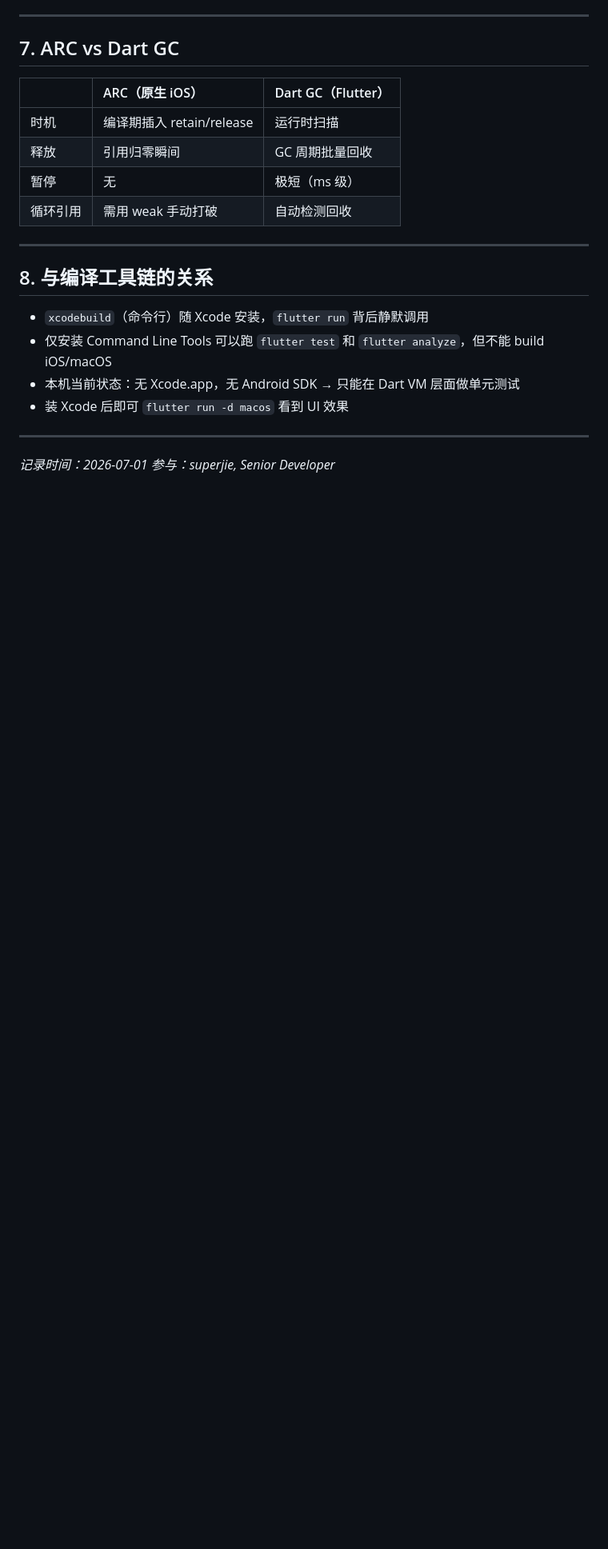
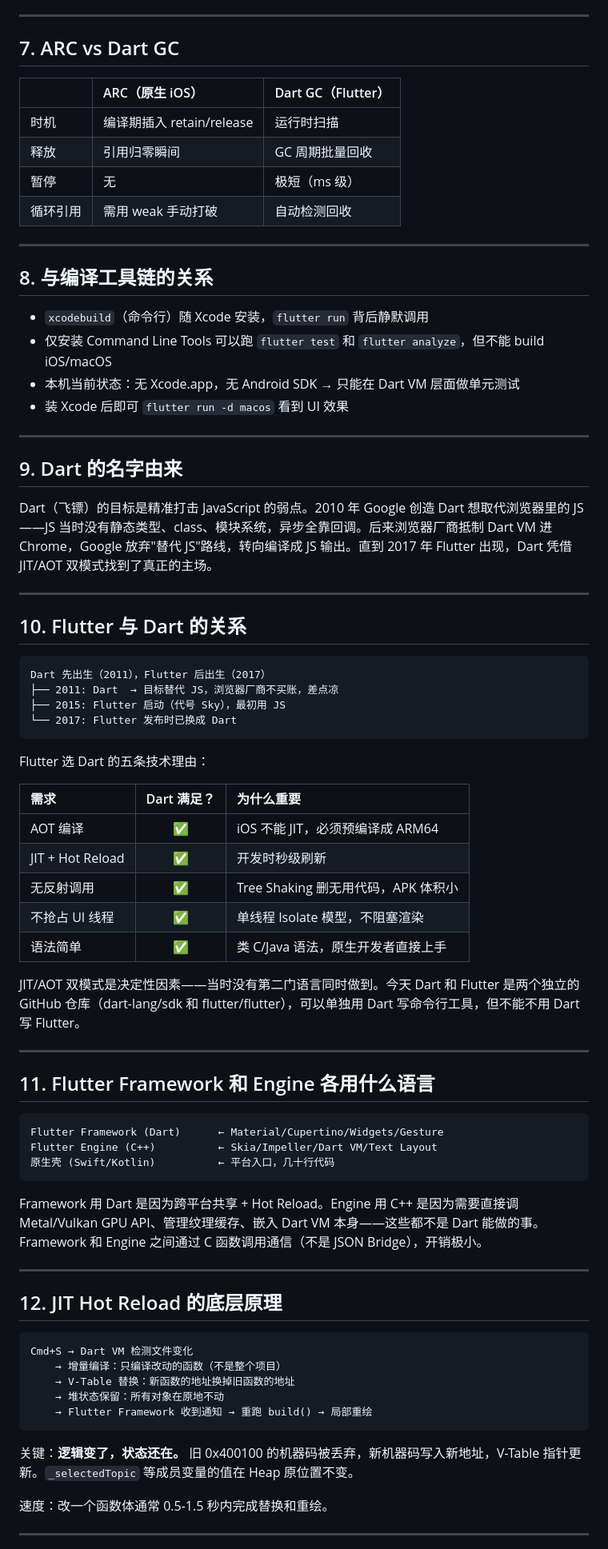
Before and after one commit to SuperJieLab/zhixing-ai, a Markdown page: notes/2026-07-01-flutter-cross-platform-architecture.md, the part around one of its changes. Shown at 80% size. GitHub-like rendering; blank space fills up the shorter version.

Commit message:
docs: supplement notes with Dart naming, Flutter-Dart relation, Hot Reload internals

````diff
--- a/notes/2026-07-01-flutter-cross-platform-architecture.md
+++ b/notes/2026-07-01-flutter-cross-platform-architecture.md
@@ -129,4 +129,60 @@ main.o 内部: 0x0000 → 链接后: 0x400000
 
 ---
 
-*记录时间：2026-07-01*
+## 9. Dart 的名字由来
+
+Dart（飞镖）的目标是精准打击 JavaScript 的弱点。2010 年 Google 创造 Dart 想取代浏览器里的 JS——JS 当时没有静态类型、class、模块系统，异步全靠回调。后来浏览器厂商抵制 Dart VM 进 Chrome，Google 放弃"替代 JS"路线，转向编译成 JS 输出。直到 2017 年 Flutter 出现，Dart 凭借 JIT/AOT 双模式找到了真正的主场。
+
+---
+
+## 10. Flutter 与 Dart 的关系
+
+```
+Dart 先出生（2011），Flutter 后出生（2017）
+├── 2011: Dart  → 目标替代 JS，浏览器厂商不买账，差点凉
+├── 2015: Flutter 启动（代号 Sky），最初用 JS
+└── 2017: Flutter 发布时已换成 Dart
+```
+
+Flutter 选 Dart 的五条技术理由：
+
+| 需求 | Dart 满足？ | 为什么重要 |
+|:--|:--:|:--|
+| AOT 编译 | ✅ | iOS 不能 JIT，必须预编译成 ARM64 |
+| JIT + Hot Reload | ✅ | 开发时秒级刷新 |
+| 无反射调用 | ✅ | Tree Shaking 删无用代码，APK 体积小 |
+| 不抢占 UI 线程 | ✅ | 单线程 Isolate 模型，不阻塞渲染 |
+| 语法简单 | ✅ | 类 C/Java 语法，原生开发者直接上手 |
+
+JIT/AOT 双模式是决定性因素——当时没有第二门语言同时做到。今天 Dart 和 Flutter 是两个独立的 GitHub 仓库（dart-lang/sdk 和 flutter/flutter），可以单独用 Dart 写命令行工具，但不能不用 Dart 写 Flutter。
+
+---
+
+## 11. Flutter Framework 和 Engine 各用什么语言
+
+```
+Flutter Framework (Dart)      ← Material/Cupertino/Widgets/Gesture
+Flutter Engine (C++)          ← Skia/Impeller/Dart VM/Text Layout
+原生壳 (Swift/Kotlin)          ← 平台入口，几十行代码
+```
+
+Framework 用 Dart 是因为跨平台共享 + Hot Reload。Engine 用 C++ 是因为需要直接调 Metal/Vulkan GPU API、管理纹理缓存、嵌入 Dart VM 本身——这些都不是 Dart 能做的事。Framework 和 Engine 之间通过 C 函数调用通信（不是 JSON Bridge），开销极小。
+
+---
+
+## 12. JIT Hot Reload 的底层原理
+
+```
+Cmd+S → Dart VM 检测文件变化
+    → 增量编译：只编译改动的函数（不是整个项目）
+    → V-Table 替换：新函数的地址换掉旧函数的地址
+    → 堆状态保留：所有对象在原地不动
+    → Flutter Framework 收到通知 → 重跑 build() → 局部重绘
+```
+
+关键：**逻辑变了，状态还在。** 旧 0x400100 的机器码被丢弃，新机器码写入新地址，V-Table 指针更新。`_selectedTopic` 等成员变量的值在 Heap 原位置不变。
+
+速度：改一个函数体通常 0.5-1.5 秒内完成替换和重绘。
+
+---
+
````
Also changed, not shown: other parts of notes/2026-07-01-flutter-cross-platform-architecture.md (+23 -0 lines).
